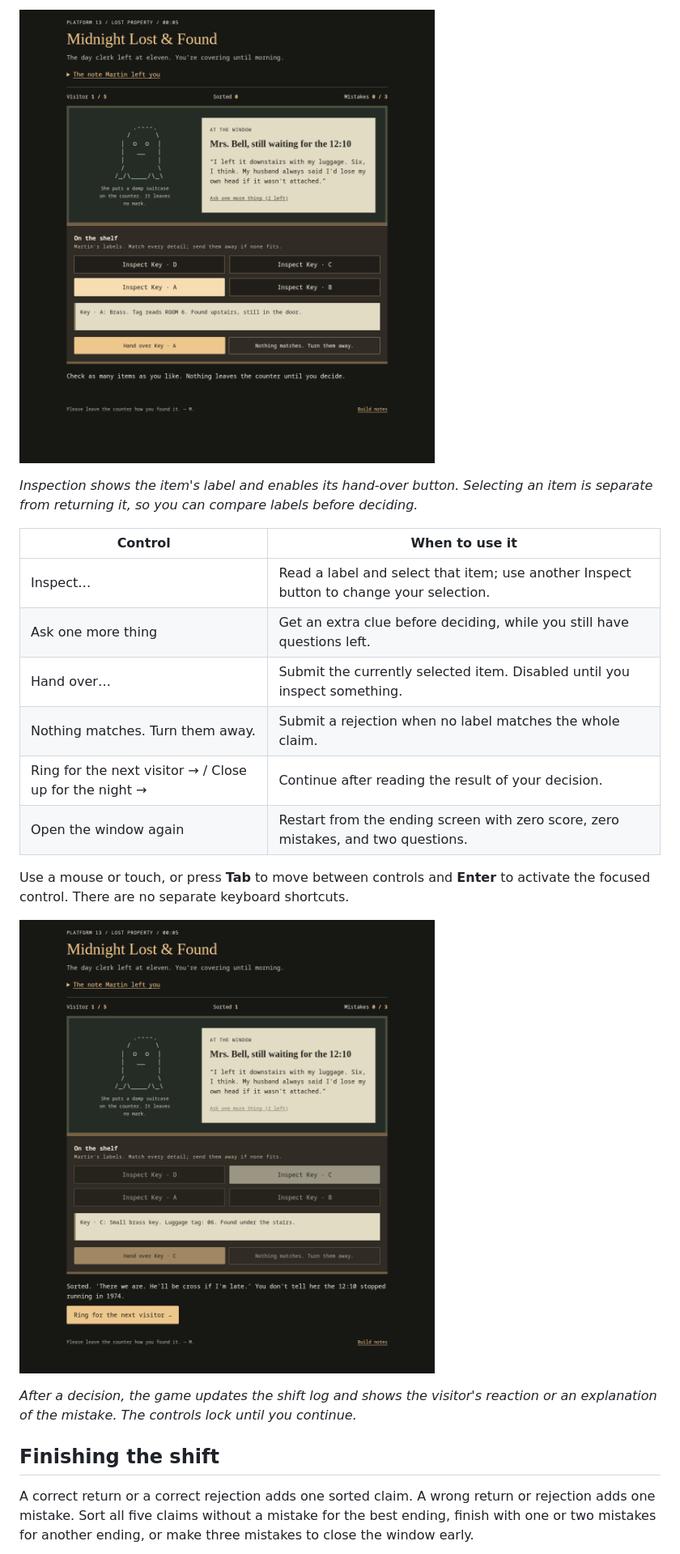
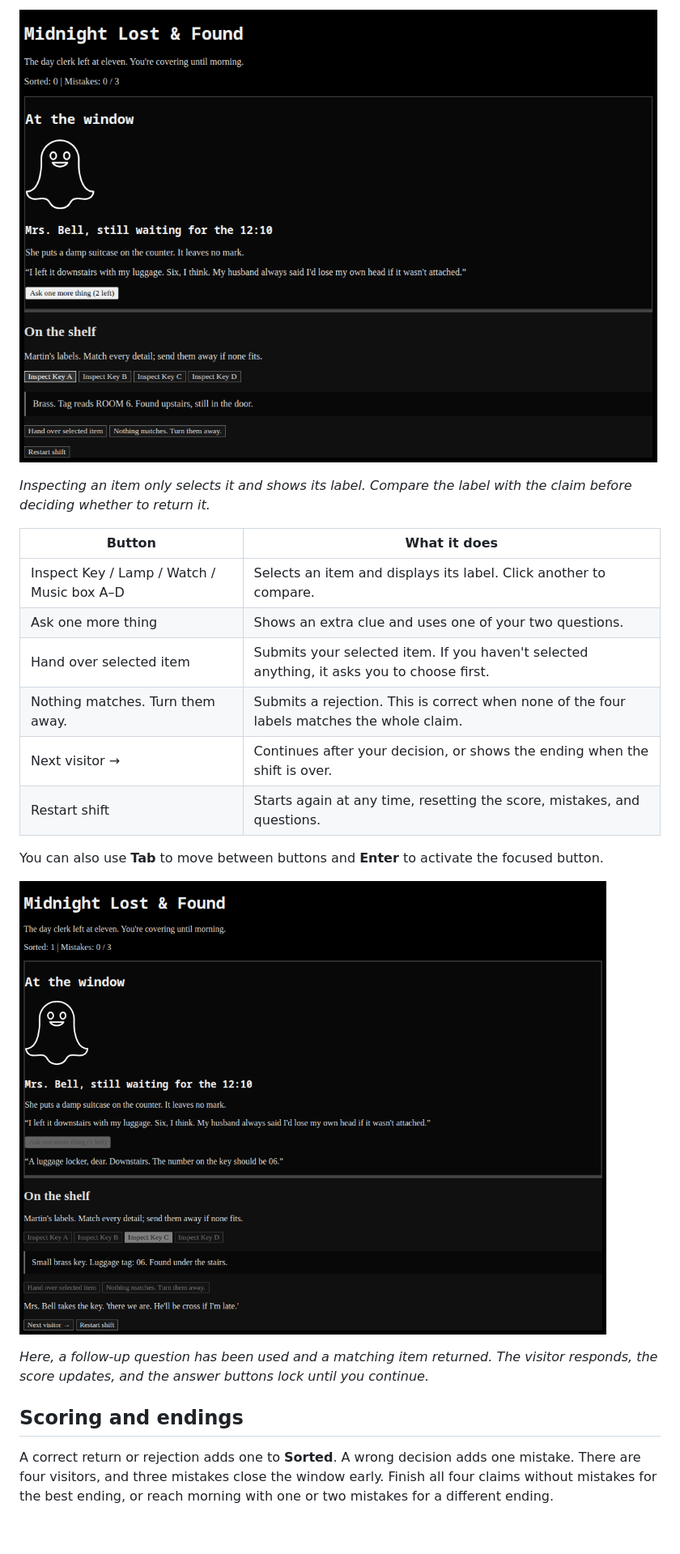
Before and after one commit to Hushroot/midnight-lost-and-found, a Markdown page: README.md, the part around one of its changes. Shown at 81% size. Rendered like a GitHub page; pictures changed too: docs/screenshots/02-inspection.png, docs/screenshots/03-returned-item.png; blank space fills up the shorter version.

```diff
--- a/README.md
+++ b/README.md
@@ -26,14 +24,14 @@ JavaScript must be enabled. There are no packages to install, no build step, and
 
-*Inspection shows the item's label and enables its hand-over button. Selecting an item is separate from returning it, so you can compare labels before deciding.*
+*Inspecting an item only selects it and shows its label. Compare the label with the claim before deciding whether to return it.*
 
-| Control | When to use it |
+| Button | What it does |
 | --- | --- |
-| Inspect… | Read a label and select that item; use another Inspect button to change your selection. |
-| Ask one more thing | Get an extra clue before deciding, while you still have questions left. |
-| Hand over… | Submit the currently selected item. Disabled until you inspect something. |
-| Nothing matches. Turn them away. | Submit a rejection when no label matches the whole claim. |
-| Ring for the next visitor → / Close up for the night → | Continue after reading the result of your decision. |
-| Open the window again | Restart from the ending screen with zero score, zero mistakes, and two questions. |
+| Inspect Key / Lamp / Watch / Music box A–D | Selects an item and displays its label. Click another to compare. |
+| Ask one more thing | Shows an extra clue and uses one of your two questions. |
+| Hand over selected item | Submits your selected item. If you haven't selected anything, it asks you to choose first. |
+| Nothing matches. Turn them away. | Submits a rejection. This is correct when none of the four labels matches the whole claim. |
+| Next visitor → | Continues after your decision, or shows the ending when the shift is over. |
+| Restart shift | Starts again at any time, resetting the score, mistakes, and questions. |
 
-Use a mouse or touch, or press **Tab** to move between controls and **Enter** to activate the focused control. There are no separate keyboard shortcuts.
+You can also use **Tab** to move between buttons and **Enter** to activate the focused button.
 
@@ -41,7 +39,7 @@ Use a mouse or touch, or press **Tab** to move between controls and **Enter** to
 
-*After a decision, the game updates the shift log and shows the visitor's reaction or an explanation of the mistake. The controls lock until you continue.*
+*Here, a follow-up question has been used and a matching item returned. The visitor responds, the score updates, and the answer buttons lock until you continue.*
 
-## Finishing the shift
+## Scoring and endings
 
-A correct return or a correct rejection adds one sorted claim. A wrong return or rejection adds one mistake. Sort all five claims without a mistake for the best ending, finish with one or two mistakes for another ending, or make three mistakes to close the window early.
+A correct return or rejection adds one to **Sorted**. A wrong decision adds one mistake. There are four visitors, and three mistakes close the window early. Finish all four claims without mistakes for the best ending, or reach morning with one or two mistakes for a different ending.
 
```
Also changed, not shown: other parts of README.md (+26 -42 lines), docs/screenshots/01-night-window.png, docs/screenshots/04-shift-ending.png (added).
